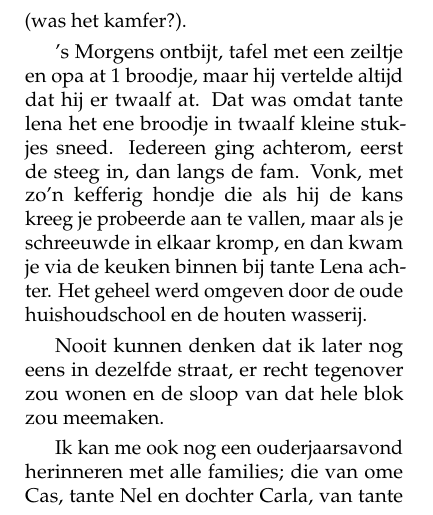
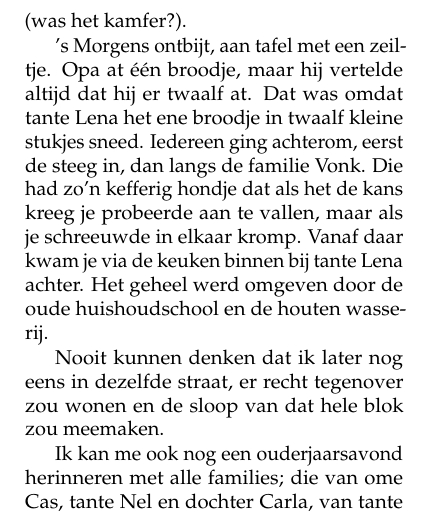
Before and after one commit to csmeyns/rm-verhaal, a LaTeX book (rm_verhaal.tex): part of page 11 of 192, cut so that both start at the same text. Compiled offline with pdfLaTeX.

Commit message:
Edit §145

```diff
--- a/rm_verhaal.tex
+++ b/rm_verhaal.tex
@@ -142,7 +142,7 @@ We gingen  als gezin niet veel meer met ze om vanwege ‘de kwestie’. De keren
 
 Achteraf heb ik ook geen idee meer waarom ik ging logeren. Ik sliep boven in een logeerkamertje, direct onder de pannen, met een lampetkan op een kastje met een ovale spiegel en een eigenaardig luchtje (was het kamfer?).
 
-’s Morgens ontbijt, tafel met een zeiltje en opa at 1 broodje, maar hij vertelde altijd dat hij er twaalf at. Dat was omdat tante lena het ene broodje in twaalf kleine stukjes sneed. Iedereen ging achterom, eerst  de steeg in, dan langs de fam. Vonk, met zo’n kefferig hondje die als hij de kans kreeg je probeerde aan te vallen, maar als je schreeuwde in elkaar kromp, en dan kwam je via de keuken binnen bij tante Lena achter. Het geheel werd omgeven door de oude huishoudschool en de houten wasserij.
+’s Morgens ontbijt, aan tafel met een zeiltje. Opa at één broodje, maar hij vertelde altijd dat hij er twaalf at. Dat was omdat tante Lena het ene broodje in twaalf kleine stukjes sneed. Iedereen ging achterom, eerst de steeg in, dan langs de familie Vonk. Die had zo’n kefferig hondje dat als het de kans kreeg je probeerde aan te vallen, maar als je schreeuwde in elkaar kromp. Vanaf daar kwam je via de keuken binnen bij tante Lena achter. Het geheel werd omgeven door de oude huishoudschool en de houten wasserij.
 
 Nooit kunnen denken dat ik later nog eens in dezelfde straat, er recht tegenover zou wonen en de sloop van dat hele blok zou meemaken.
 
```
